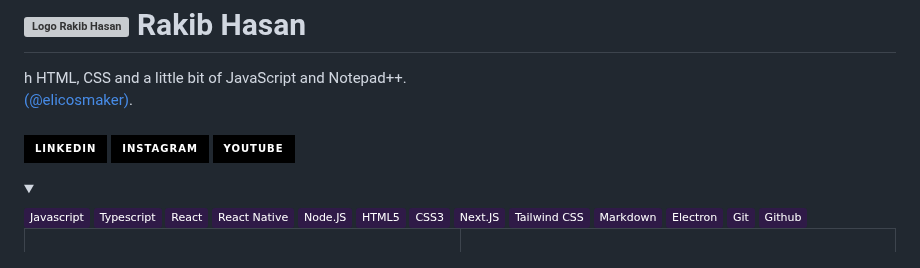
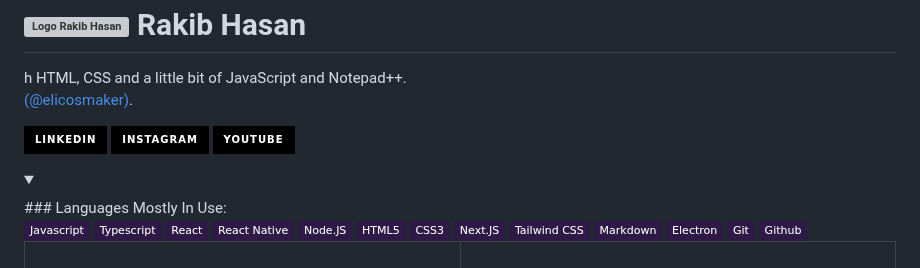
Before and after one commit to fevnem/fevnem, a Markdown page: README.md, the part around the change. Rendered like a GitHub page; folded sections open; badges without logos; grey boxes are pictures that could not be loaded.

```diff
--- a/README.md
+++ b/README.md
@@ -14,8 +14,6 @@
 [![GitHub Page](https://img.shields.io/badge/.github.io-67136f?style=for-the-badge)](https://.github.io/)
 -->
 
-###
-
 [![LinkedIn](https://img.shields.io/badge/-LinkedIn-000?style=for-the-badge&logo=linkedin&logoColor=FF00F6&color:FFF)](https://www.linkedin.com/in/fevnem/)
 [![Instagram](https://img.shields.io/badge/-Instagram-000?style=for-the-badge&logo=instagram&logoColor=FF00F6&color:FFF)](https://www.instagram.com/fevnem/)
 [![YouTube](https://img.shields.io/badge/-YouTube-000?style=for-the-badge&logo=youtube&logoColor=FF00F6&color:FFF)](https://www.youtube.com/fevnem)
@@ -24,7 +22,7 @@
 
 <details align="left">
   <summary></summary>
-
+ ### Languages Mostly In Use:
 <div style="display: flex; flex-wrap: wrap; gap: 10px;">
   <span><img src="https://img.shields.io/badge/-Javascript-2f1a47?style=flat&logo=javascript"></span>
   <span><img src="https://img.shields.io/badge/-Typescript-2f1a47?style=flat&logo=typescript"></span>
```
